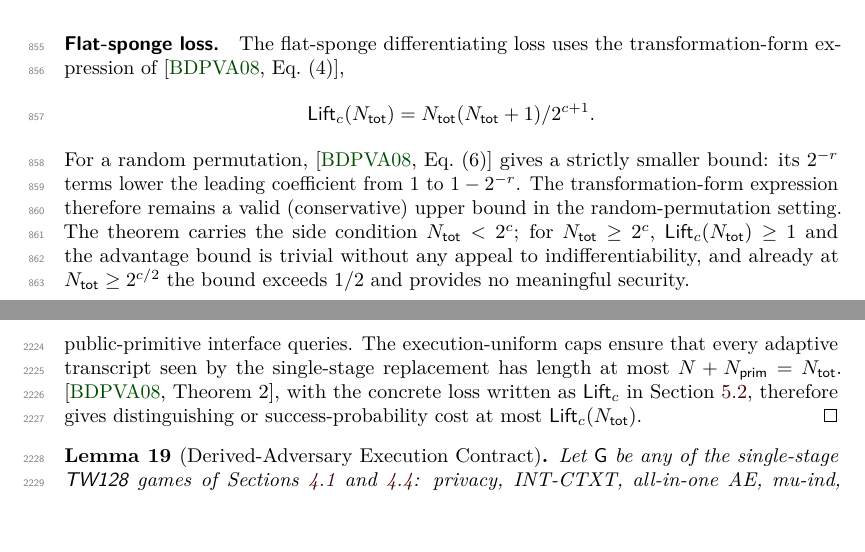
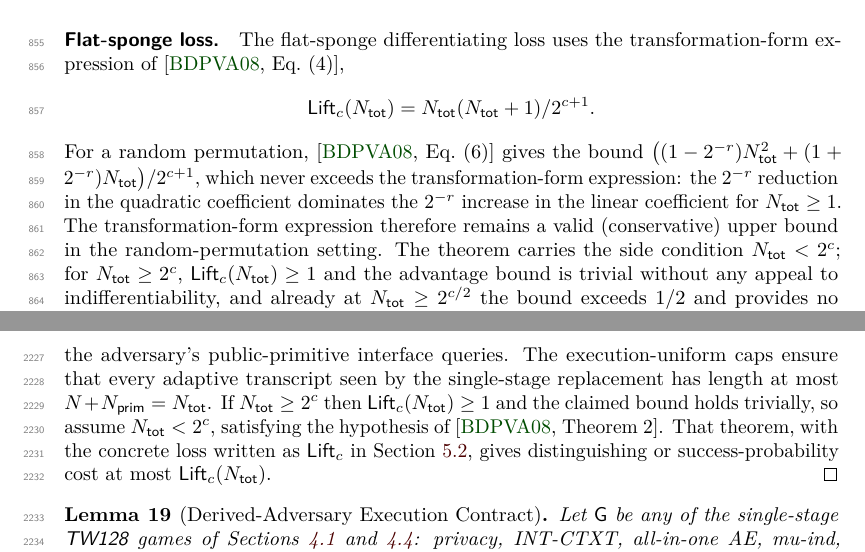
Before and after one commit to codahale/treewrap, a LaTeX document (paper/main.tex, which reads paper/sections/05-main-results.tex, paper/sections/appendix-flat-sponge-lift.tex): two parts of pages 23 and 56 of 62, joined at a grey line, cut so that both start at the same text. Compiled offline with pdfLaTeX.

Commit message:
Tighten the BDPV08 paraphrases in the flat-sponge-lift exposition
Four passages restated BDPV08's indifferentiability machinery loosely;
the underlying math was correct but the written statements were not:

- The loss-terms paragraph claimed Eq. (6)'s 2^-r terms both lower the
  leading coefficient and that the random-permutation bound is strictly
  smaller. Eq. (6) lowers the quadratic coefficient but raises the
  linear one, and the two bounds are equal at N = 1. The paragraph now
  states Eq. (6) in full and notes the quadratic reduction dominates
  for N >= 1.

- The lift sketch attributed all four simulator RO-call conditions to
  the queried input node. Only rootedness is a node property; the
  sentence now assigns no-outgoing-edge to the graph, paddability to
  the constructed path, and unsaturation to the simulator state, with
  a cross-reference to the Simulator RO-Call Filter lemma.

- Condition C4 called p' a "stripped suffix" of p when p' is the
  prefix remaining after the all-zero suffix is stripped. The item now
  states the decomposition directly and names p' a prefix.

- The Flat-Sponge Lift Bound proof invoked BDPV08 Theorem 2 without
  its N < 2^c hypothesis. The proof now carries the case split: for
  Ntot >= 2^c the bound is trivially at least 1, and otherwise the
  theorem's hypothesis is satisfied.

Resolves the bdpv08-lift-paraphrase review cluster.

```diff
--- a/paper/sections/05-main-results.tex
+++ b/paper/sections/05-main-results.tex
@@ -378,11 +378,13 @@ expression of \cite[Eq.~(4)]{BDPV08},
 \[
   \Lift_c(\Ntot) = \Ntot(\Ntot + 1) / 2^{c + 1}.
 \]
-For a random permutation, \cite[Eq.~(6)]{BDPV08} gives a strictly
-smaller bound: its $2^{-r}$ terms lower the leading coefficient from
-$1$ to $1 - 2^{-r}$. The transformation-form expression therefore
-remains a valid (conservative) upper bound in the random-permutation
-setting. The theorem carries the side condition
+For a random permutation, \cite[Eq.~(6)]{BDPV08} gives the bound
+$\bigl((1 - 2^{-r})\Ntot^2 + (1 + 2^{-r})\Ntot\bigr)/2^{c+1}$, which
+never exceeds the transformation-form expression: the $2^{-r}$
+reduction in the quadratic coefficient dominates the $2^{-r}$ increase
+in the linear coefficient for $\Ntot \geq 1$. The transformation-form
+expression therefore remains a valid (conservative) upper bound in the
+random-permutation setting. The theorem carries the side condition
 $\Ntot < 2^c$; for
 $\Ntot \geq 2^c$, $\Lift_c(\Ntot) \geq 1$ and the advantage bound is
 trivial without any appeal to indifferentiability, and already at
--- a/paper/sections/appendix-flat-sponge-lift.tex
+++ b/paper/sections/appendix-flat-sponge-lift.tex
@@ -111,9 +111,11 @@ are disjoint in the public-permutation experiment: $N$ counts
 construction-internal use of the primitive, while $\Nprim$ counts only
 the adversary's public-primitive interface queries. The execution-uniform
 caps ensure that every adaptive transcript seen by the single-stage
-replacement has length at most $N+\Nprim=\Ntot$. \cite[Theorem~2]{BDPV08},
-with the concrete loss written as $\Lift_c$ in
-\Cref{sec:loss-terms}, therefore gives distinguishing or
+replacement has length at most $N+\Nprim=\Ntot$. If $\Ntot \geq 2^c$
+then $\Lift_c(\Ntot) \geq 1$ and the claimed bound holds trivially, so
+assume $\Ntot < 2^c$, satisfying the hypothesis of
+\cite[Theorem~2]{BDPV08}. That theorem, with the concrete loss written
+as $\Lift_c$ in \Cref{sec:loss-terms}, gives distinguishing or
 success-probability cost at most $\Lift_c(\Ntot)$.
 \end{proof}
 
```
Also changed, not shown: paper/sections/05-main-results.tex (8 more changed lines), paper/sections/appendix-flat-sponge-lift.tex (6 more changed lines).
